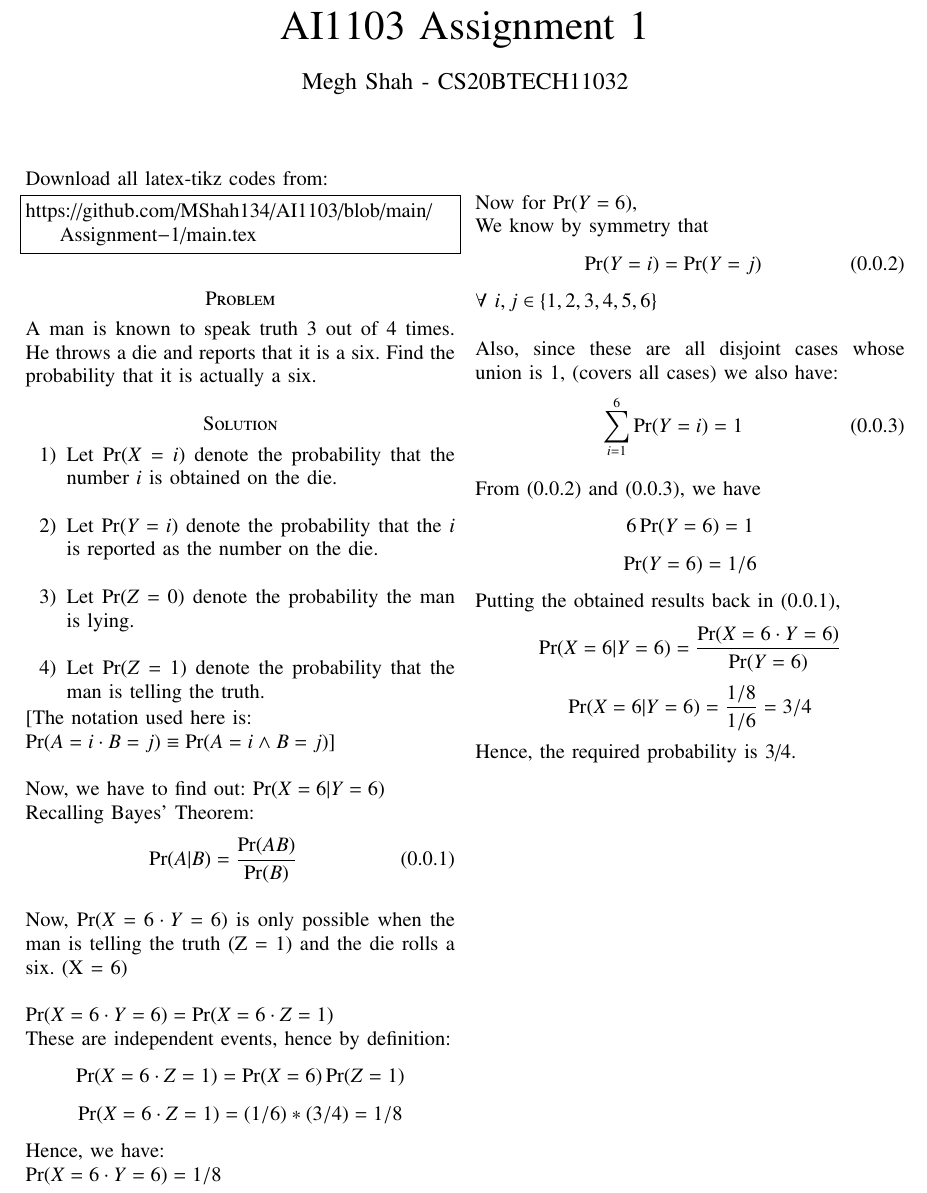
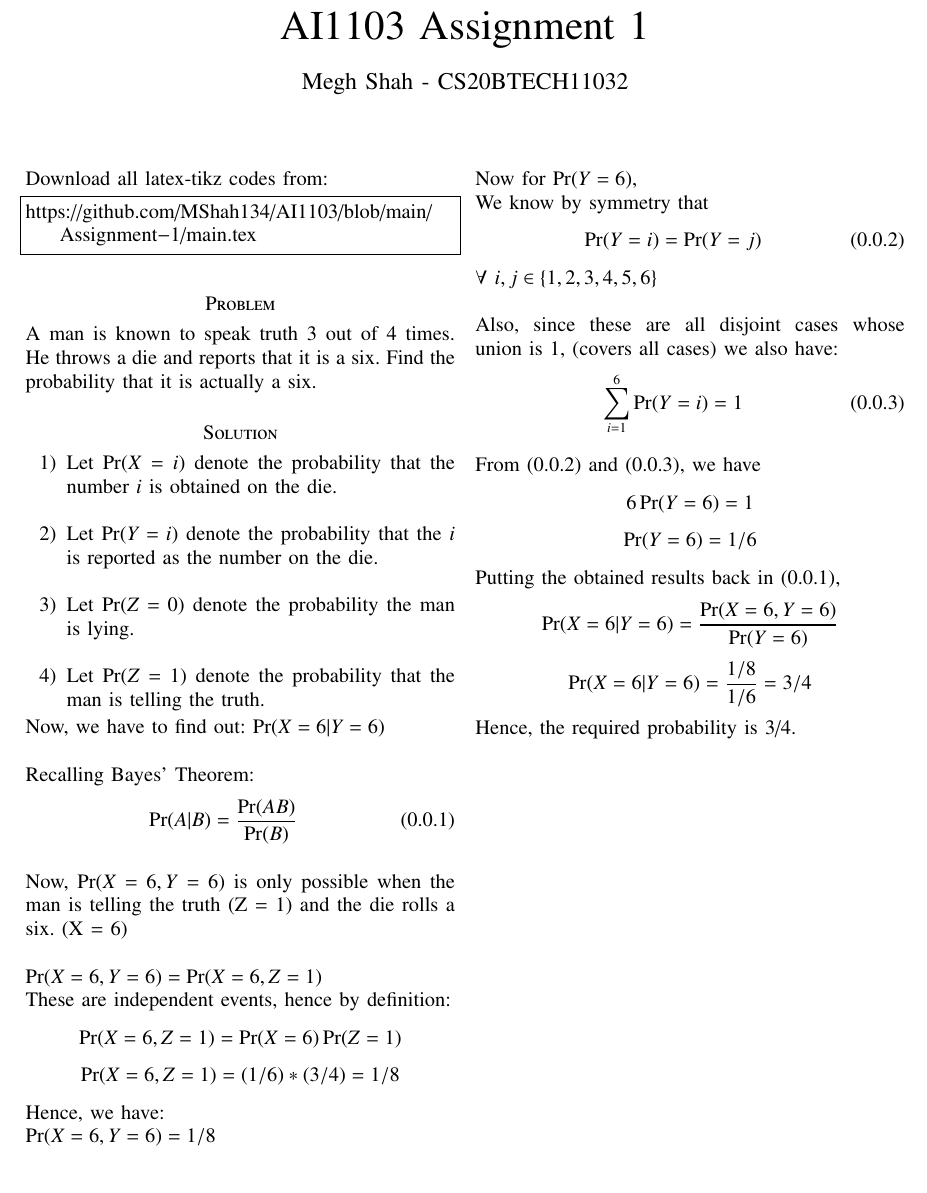
Before and after one commit to MShah134/AI1103, a LaTeX problem sheet (Assignment-1/main.tex): part of the page, cut so that both start at the same text. Compiled offline with pdfLaTeX.

Commit message:
Update main.tex

```diff
--- a/Assignment-1/main.tex
+++ b/Assignment-1/main.tex
@@ -133,20 +133,18 @@ A man is known to speak truth 3 out of 4 times. He throws a die and reports that
     \newline \item Let $\Pr(Z=0)$ denote the probability the man is lying.
     \newline \item Let $\Pr(Z=1)$ denote the probability that the man is telling the truth.
 \end{enumerate}
-[The notation used here is:
-\newline $\Pr(A=i\cdot B=j)\equiv \Pr(A=i \land B=j)$]
-\newline \newline Now, we have to find out: $\Pr(X=6|Y=6)$
-\newline Recalling Bayes' Theorem:
+Now, we have to find out: $\Pr(X=6|Y=6)$
+\newline \newline Recalling Bayes' Theorem:
 \begin{eqnarray}
    \Pr(A|B)=\frac{\Pr(AB)}{\Pr(B)}
 \end{eqnarray}
-\newline Now, $\Pr(X=6 \cdot Y=6)$ is only possible when the man is telling the truth (Z = 1) and the die rolls a six. (X = 6)
-\newline \newline $\Pr(X=6 \cdot Y=6)=\Pr(X=6 \cdot Z=1)$
+\newline Now, $\Pr(X=6, Y=6)$ is only possible when the man is telling the truth (Z = 1) and the die rolls a six. (X = 6)
+\newline \newline $\Pr(X=6, Y=6)=\Pr(X=6, Z=1)$
 \newline These are independent events, hence by definition:
-$$\Pr(X=6 \cdot Z=1)=\Pr(X=6)\Pr(Z=1) $$
-$$\Pr(X=6 \cdot Z=1)=(1/6)*(3/4)=1/8 $$
+$$\Pr(X=6, Z=1)=\Pr(X=6)\Pr(Z=1) $$
+$$\Pr(X=6, Z=1)=(1/6)*(3/4)=1/8 $$
 Hence, we have:
-\newline $\Pr(X=6 \cdot Y=6)=1/8 $
+\newline $\Pr(X=6, Y=6)=1/8 $
 \newline \newline Now for $\Pr(Y=6)$,
 \newline We know by symmetry that
 \begin{eqnarray}
@@ -161,7 +159,7 @@ $\forall$ $i,j \in \{ 1,2,3,4,5,6 \}$
 $$ 6\Pr(Y=6) = 1 $$
 $$ \Pr(Y=6) = 1/6 $$
 Putting the obtained results back in (0.0.1),
-$$\Pr(X=6|Y=6) = \frac{\Pr(X=6 \cdot Y=6)}{\Pr(Y=6)} $$
+$$\Pr(X=6|Y=6) = \frac{\Pr(X=6, Y=6)}{\Pr(Y=6)} $$
 $$\Pr(X=6|Y=6) = \frac{1/8}{1/6} = 3/4$$
 Hence, the required probability is 3/4.
 \end{document}
```
